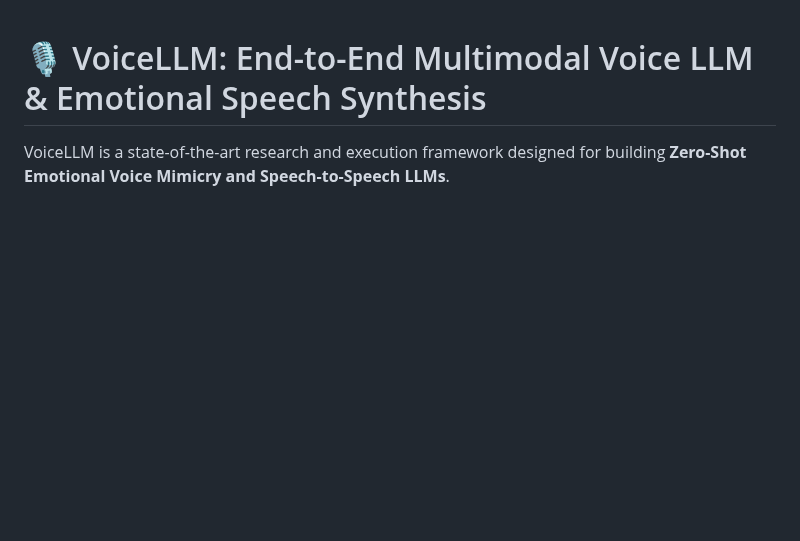
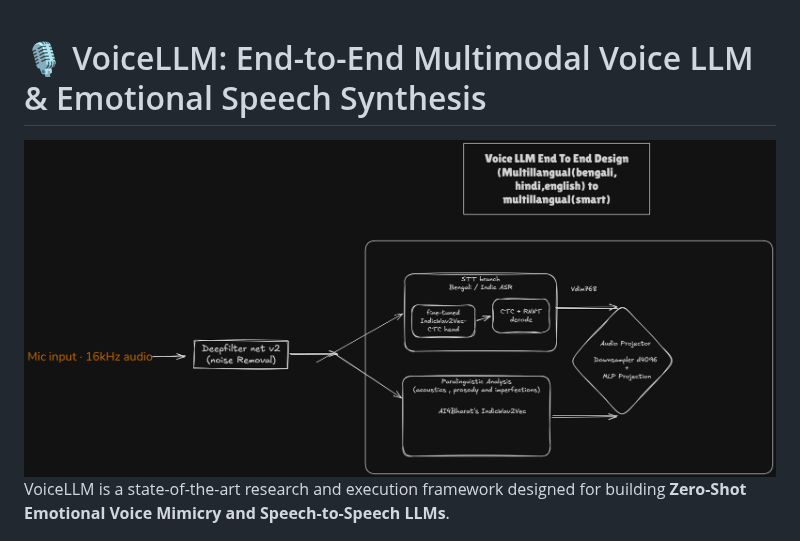
Before and after one commit to Subho4531/Project-Samvyas, a Markdown page: README.md, the part around the change. Drawn GitHub-style; pictures changed too: public/stt.png (added); blank space fills up the shorter version.

```diff
--- a/README.md
+++ b/README.md
@@ -1,4 +1,6 @@
 # 🎙️ VoiceLLM: End-to-End Multimodal Voice LLM & Emotional Speech Synthesis
+
+<img src="./public/stt.png">
 
 VoiceLLM is a state-of-the-art research and execution framework designed for building **Zero-Shot Emotional Voice Mimicry and Speech-to-Speech LLMs**.
 
```
